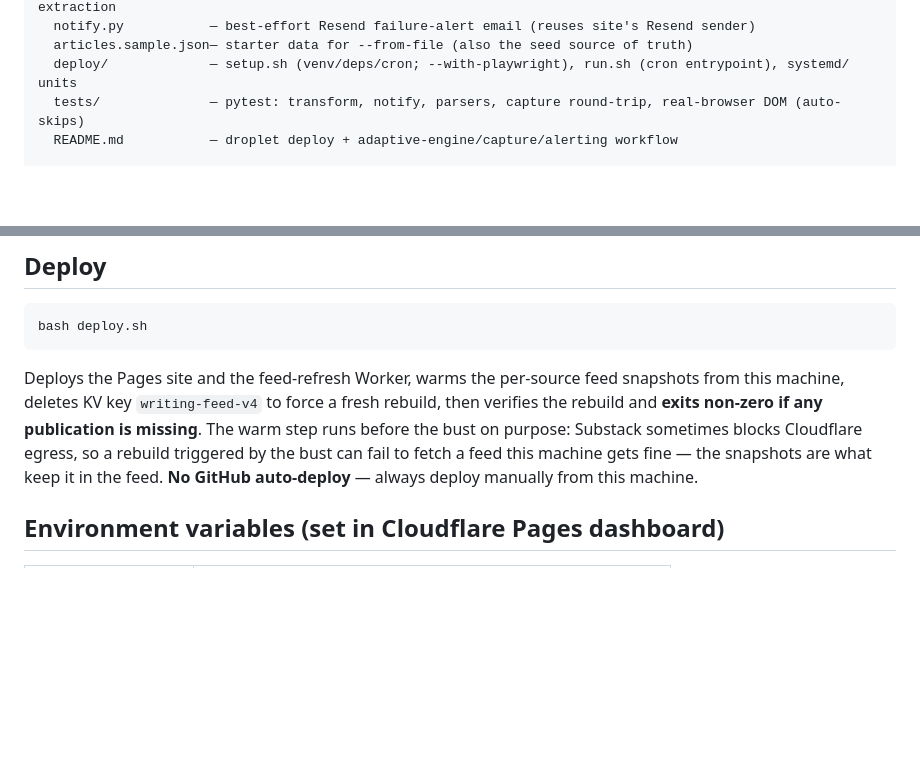
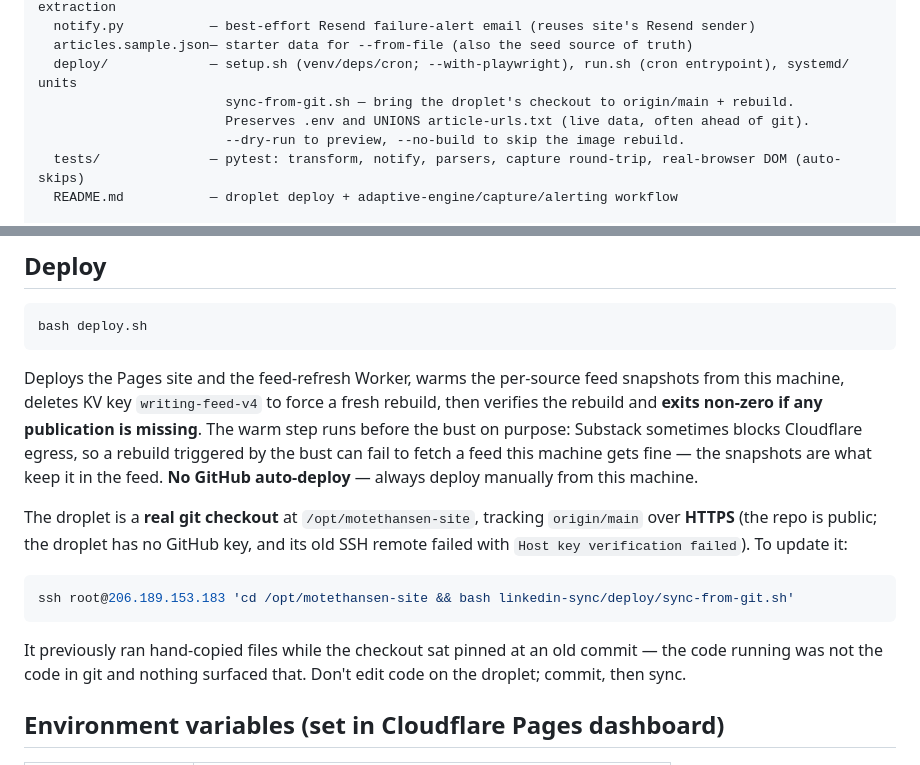
Before and after one commit to motethansen/motethansen-site, a Markdown page: CLAUDE.md, 2 parts joined by grey strips. Rendered like a GitHub page; blank space fills up the shorter version.

Commit message:
docs: record that the droplet is a git checkout and how to update it
Co-Authored-By: Claude Opus 5 (1M context) <noreply@anthropic.com>

````diff
--- a/CLAUDE.md
+++ b/CLAUDE.md
@@ -61,6 +61,9 @@ linkedin-sync/        — Python job on the DigitalOcean droplet (206.189.153.18
   notify.py           — best-effort Resend failure-alert email (reuses site's Resend sender)
   articles.sample.json— starter data for --from-file (also the seed source of truth)
   deploy/             — setup.sh (venv/deps/cron; --with-playwright), run.sh (cron entrypoint), systemd/ units
+                        sync-from-git.sh — bring the droplet's checkout to origin/main + rebuild.
+                        Preserves .env and UNIONS article-urls.txt (live data, often ahead of git).
+                        --dry-run to preview, --no-build to skip the image rebuild.
   tests/              — pytest: transform, notify, parsers, capture round-trip, real-browser DOM (auto-skips)
   README.md           — droplet deploy + adaptive-engine/capture/alerting workflow
 
@@ -81,6 +84,16 @@ missing**. The warm step runs before the bust on purpose: Substack sometimes
 blocks Cloudflare egress, so a rebuild triggered by the bust can fail to fetch a
 feed this machine gets fine — the snapshots are what keep it in the feed.
 **No GitHub auto-deploy** — always deploy manually from this machine.
+
+The droplet is a **real git checkout** at `/opt/motethansen-site`, tracking `origin/main`
+over **HTTPS** (the repo is public; the droplet has no GitHub key, and its old SSH remote
+failed with `Host key verification failed`). To update it:
+```bash
+ssh root@206.189.153.183 'cd /opt/motethansen-site && bash linkedin-sync/deploy/sync-from-git.sh'
+```
+It previously ran hand-copied files while the checkout sat pinned at an old commit — the
+code running was not the code in git and nothing surfaced that. Don't edit code on the
+droplet; commit, then sync.
 
 ## Environment variables (set in Cloudflare Pages dashboard)
 | Variable | Purpose |
````
